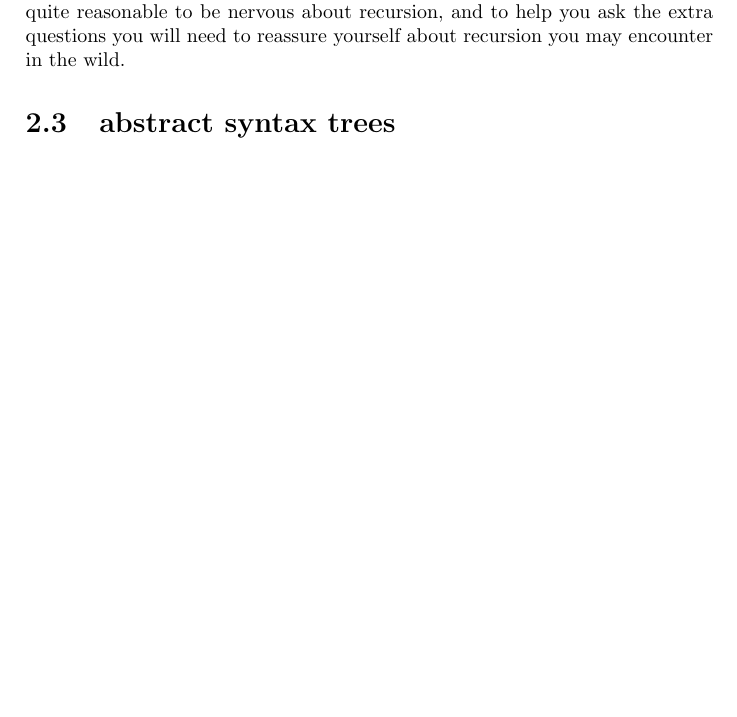
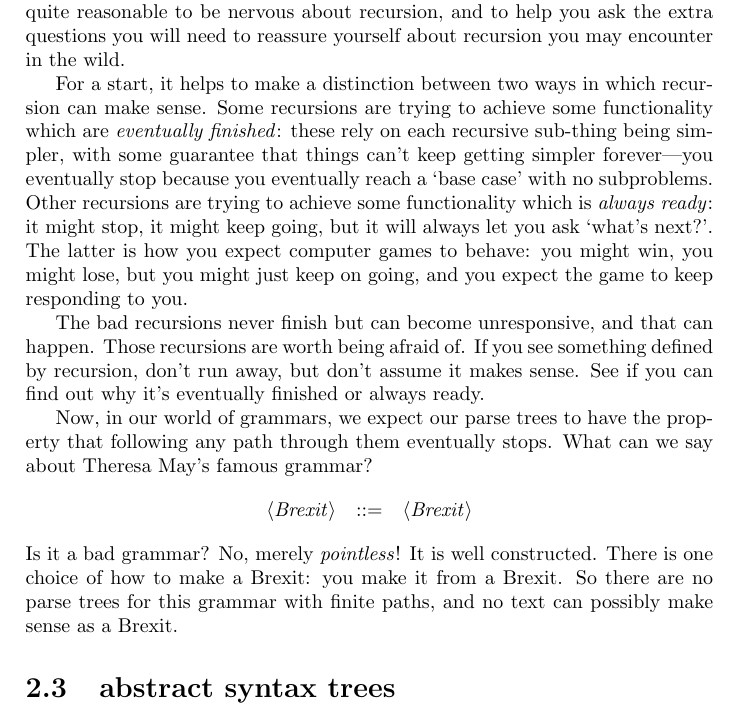
Before and after one commit to pigworker/MS4P, a LaTeX book (MS4P.tex): part of page 9 of 17, cut so that both start at the same text, the shorter picture padded with empty space. Compiled offline with pdfLaTeX.

Commit message:
[ new ] moron recursion

```diff
--- a/MS4P.tex
+++ b/MS4P.tex
@@ -152,6 +152,16 @@ The notion of grammar we have here is often called `context-free'. The rules for
 \section{a note on recursion}
 
 Both of the grammars we've seen so far have been \emph{recursive}. We've said how to make bigger numbers from smaller numbers, and how to make bigger formulae from smaller formulae. Recursion often makes beginners nervous---circularity is suspicious---and some teachers make the mistake of playing down that nervousness, in an `Oh, you'll get used to it!' sort of way. I'm here to tell you that it's quite reasonable to be nervous about recursion, and to help you ask the extra questions you will need to reassure yourself about recursion you may encounter in the wild.
+
+For a start, it helps to make a distinction between two ways in which recursion can make sense. Some recursions are trying to achieve some functionality which are \emph{eventually finished}: these rely on each recursive sub-thing being simpler, with some guarantee that things can't keep getting simpler forever---you eventually stop because you eventually reach a `base case' with no subproblems. Other recursions are trying to achieve some functionality which is \emph{always ready}: it might stop, it might keep going, but it will always let you ask `what's next?'. The latter is how you expect computer games to behave: you might win, you might lose, but you might just keep on going, and you expect the game to keep responding to you.
+
+The bad recursions never finish but can become unresponsive, and that can happen. Those recursions are worth being afraid of. If you see something defined by recursion, don't run away, but don't assume it makes sense. See if you can find out why it's eventually finished or always ready.
+
+Now, in our world of grammars, we expect our parse trees to have the property that following any path through them eventually stops. What can we say about Theresa May's famous grammar?
+\[\begin{array}{rrl}
+\nt{Brexit} & ::= & \nt{Brexit}
+\end{array}\]
+Is it a bad grammar? No, merely \emph{pointless}! It is well constructed. There is one choice of how to make a Brexit: you make it from a Brexit. So there are no parse trees for this grammar with finite paths, and no text can possibly make sense as a Brexit.
 
 
 \section{abstract syntax trees}
```
Also changed, not shown: MS4P.pdf.
